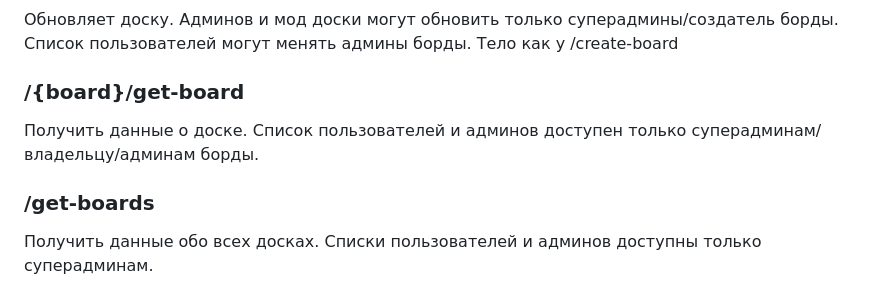
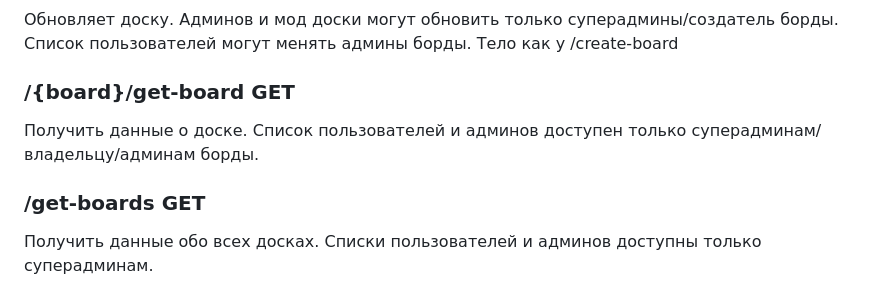
Before and after one commit to tangakk/gstalt-board, a Markdown page: README.md, the part around the change. Drawn GitHub-style.

````diff
--- a/README.md
+++ b/README.md
@@ -61,7 +61,7 @@ UsersList = Список тех, кто попадает в список, чер
 ```
 ### /update-board POST
 Обновляет доску. Админов и мод доски могут обновить только суперадмины/создатель борды. Список пользователей могут менять админы борды. Тело как у /create-board
-### /{board}/get-board
+### /{board}/get-board GET
 Получить данные о доске. Список пользователей и админов доступен только суперадминам/владельцу/админам борды.
-### /get-boards
+### /get-boards GET
 Получить данные обо всех досках. Списки пользователей и админов доступны только суперадминам.
````
